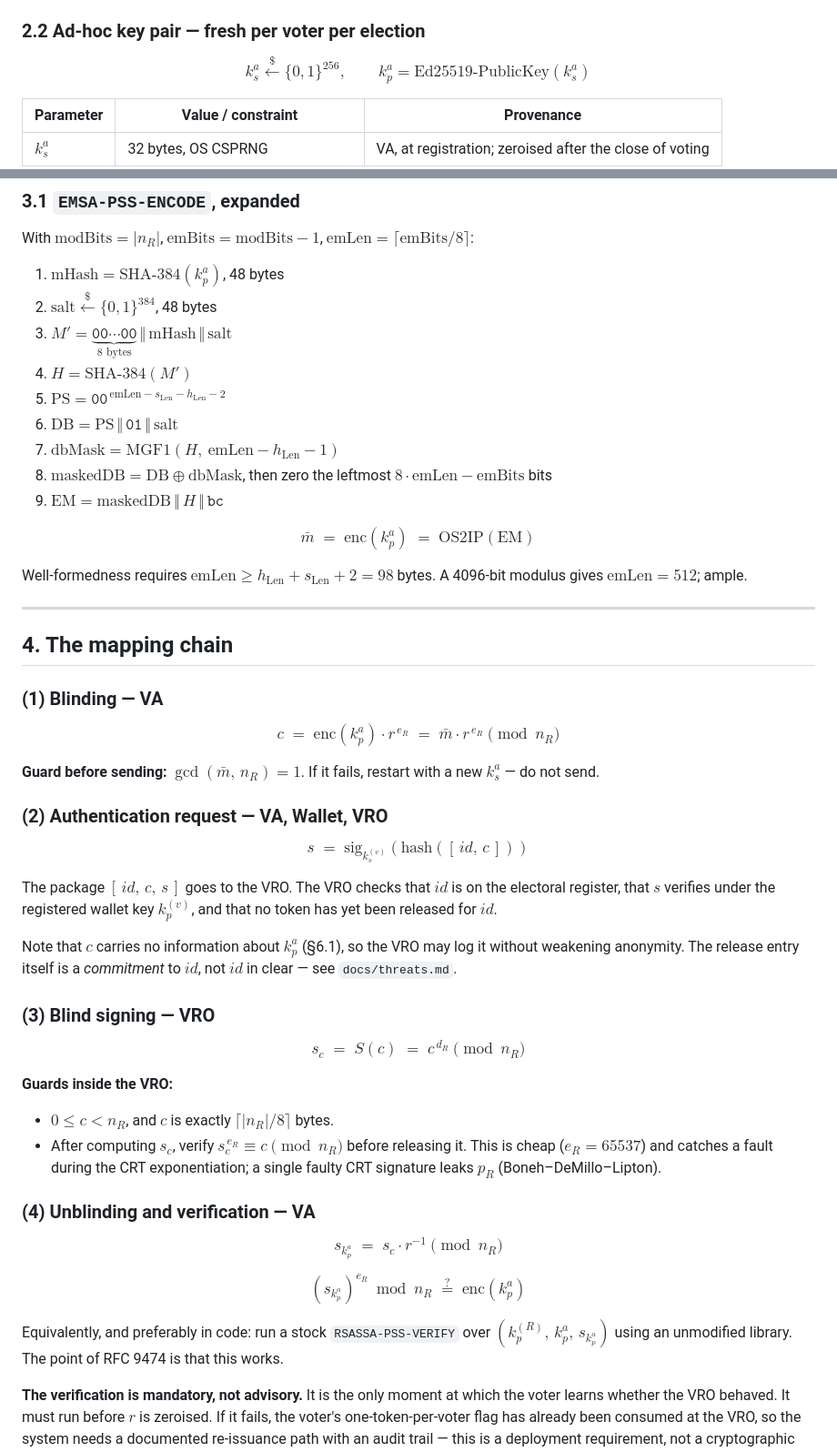
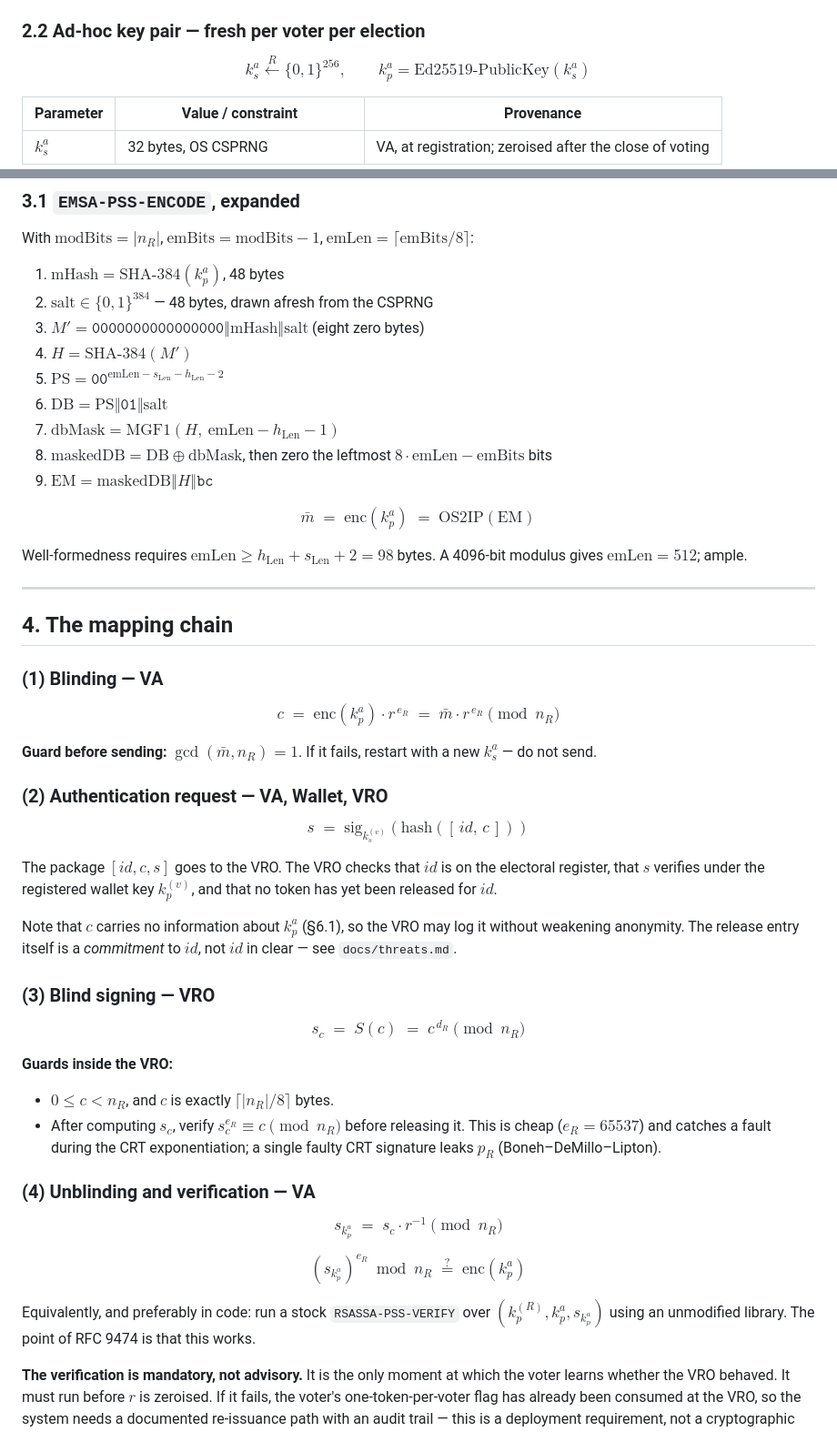
Before and after one commit to SkipperA/online_voting_POC, a Markdown page: docs/blind-signature.md, 2 parts joined by grey strips. Shown at 91% size. Rendered like a GitHub page.

Commit message:
Update notation and formatting in blind-signature.md

```diff
--- a/docs/blind-signature.md
+++ b/docs/blind-signature.md
@@ -60,7 +60,7 @@ it. See article §3.2, *A single signing key for all voters*, and `CLAUDE.md`.
 ### 2.2 Ad-hoc key pair — fresh per voter per election
 
 $$
-k_s^a \xleftarrow{\ \$\ } \{0,1\}^{256},
+k_s^a \xleftarrow{R} \lbrace 0,1 \rbrace^{256},
 \qquad
 k_p^a = \text{Ed25519-PublicKey}(k_s^a)
 $$
@@ -136,15 +136,15 @@ With $\text{modBits} = \lvert n_R \rvert$, $\text{emBits} = \text{modBits} - 1$,
 $\text{emLen} = \lceil \text{emBits}/8 \rceil$:
 
 1. $\text{mHash} = \text{SHA-384}(k_p^a)$, 48 bytes
-2. $\text{salt} \xleftarrow{\$} \{0,1\}^{384}$, 48 bytes
-3. $M' = \underbrace{\texttt{00}\cdots\texttt{00}}_{8 \text{ bytes}} \,\Vert\, \text{mHash} \,\Vert\, \text{salt}$
+2. $\text{salt} \in \lbrace 0,1 \rbrace^{384}$ — 48 bytes, drawn afresh from the CSPRNG
+3. $M' = \texttt{0000000000000000} \Vert \text{mHash} \Vert \text{salt}$ (eight zero bytes)
 4. $H = \text{SHA-384}(M')$
-5. $\text{PS} = \texttt{00}^{\,\text{emLen} - s_{\text{Len}} - h_{\text{Len}} - 2}$
-6. $\text{DB} = \text{PS} \,\Vert\, \texttt{01} \,\Vert\, \text{salt}$
+5. $\text{PS} = \texttt{00}^{ \text{emLen} - s_{\text{Len}} - h_{\text{Len}} - 2}$
+6. $\text{DB} = \text{PS} \Vert \texttt{01} \Vert \text{salt}$
 7. $\text{dbMask} = \text{MGF1}(H,\ \text{emLen} - h_{\text{Len}} - 1)$
 8. $\text{maskedDB} = \text{DB} \oplus \text{dbMask}$, then zero the leftmost
    $8 \cdot \text{emLen} - \text{emBits}$ bits
-9. $\text{EM} = \text{maskedDB} \,\Vert\, H \,\Vert\, \texttt{bc}$
+9. $\text{EM} = \text{maskedDB} \Vert H \Vert \texttt{bc}$
 
 $$
 \bar{m} \;=\; \mathrm{enc}(k_p^a) \;=\; \text{OS2IP}(\text{EM})
@@ -163,7 +163,7 @@ $$
 \boxed{\;c \;=\; \mathrm{enc}(k_p^a) \cdot r^{\,e_R} \;=\; \bar{m} \cdot r^{\,e_R} \pmod{n_R}\;}
 $$
 
-**Guard before sending:** $\gcd(\bar{m},\, n_R) = 1$. If it fails, restart with a
+**Guard before sending:** $\gcd(\bar{m}, n_R) = 1$. If it fails, restart with a
 new $k_s^a$ — do not send.
 
 ### (2) Authentication request — VA, Wallet, VRO
@@ -172,7 +172,7 @@ $$
 s \;=\; \text{sig}_{k_s^{(v)}}\!\left(\text{hash}([\,id,\, c\,])\right)
 $$
 
-The package $[\,id,\, c,\, s\,]$ goes to the VRO. The VRO checks that $id$ is on
+The package $[ id, c, s ]$ goes to the VRO. The VRO checks that $id$ is on
 the electoral register, that $s$ verifies under the registered wallet key
 $k_p^{(v)}$, and that no token has yet been released for $id$.
 
@@ -189,7 +189,7 @@ $$
 **Guards inside the VRO:**
 
 - $0 \leq c < n_R$, and $c$ is exactly $\lceil \lvert n_R \rvert / 8 \rceil$ bytes.
-- After computing $s_c$, verify $s_c^{\,e_R} \equiv c \pmod{n_R}$ before
+- After computing $s_c$, verify $s_c^{ e_R} \equiv c \pmod{n_R}$ before
   releasing it. This is cheap ($e_R = 65537$) and catches a fault during the
   CRT exponentiation; a single faulty CRT signature leaks $p_R$
   (Boneh–DeMillo–Lipton).
@@ -205,7 +205,7 @@ $$
 $$
 
 Equivalently, and preferably in code: run a stock `RSASSA-PSS-VERIFY` over
-$(k_p^{(R)},\, k_p^a,\, s_{k_p^a})$ using an unmodified library. The point of
+$(k_p^{(R)}, k_p^a, s_{k_p^a})$ using an unmodified library. The point of
 RFC 9474 is that this works.
 
 **The verification is mandatory, not advisory.** It is the only moment at which
```
Also changed, not shown: other parts of docs/blind-signature.md (+3 -3 lines).
